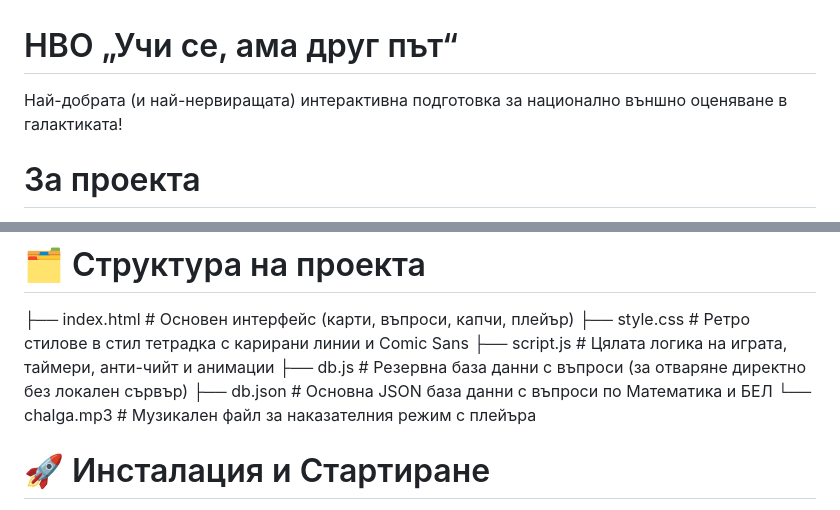
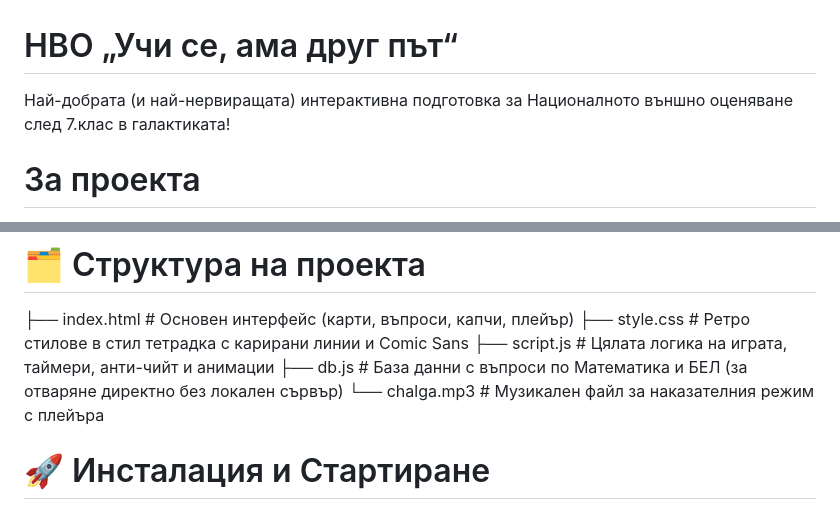
Before and after one commit to IvailoKanev09/-troll-, a Markdown page: README.md, 2 parts joined by grey strips. Rendered like a GitHub page.

Commit message:
Update README for clarity and formatting

```diff
--- a/README.md
+++ b/README.md
@@ -1,6 +1,6 @@
 # НВО „Учи се, ама друг път“
 
-Най-добрата (и най-нервиращата) интерактивна подготовка за национално външно оценяване в галактиката!
+Най-добрата (и най-нервиращата) интерактивна подготовка за Националното външно оценяване след 7.клас в галактиката!
 
 # За проекта
 
@@ -40,8 +40,7 @@
 ├── index.html       # Основен интерфейс (карти, въпроси, капчи, плейър)
 ├── style.css        # Ретро стилове в стил тетрадка с карирани линии и Comic Sans
 ├── script.js        # Цялата логика на играта, таймери, анти-чийт и анимации
-├── db.js            # Резервна база данни с въпроси (за отваряне директно без локален сървър)
-├── db.json          # Основна JSON база данни с въпроси по Математика и БЕЛ
+├── db.js            # База данни с въпроси по Математика и БЕЛ (за отваряне директно без локален сървър)
 └── chalga.mp3       # Музикален файл за наказателния режим с плейъра
 
 
```
Also changed, not shown: other parts of README.md (+2 -3 lines).
